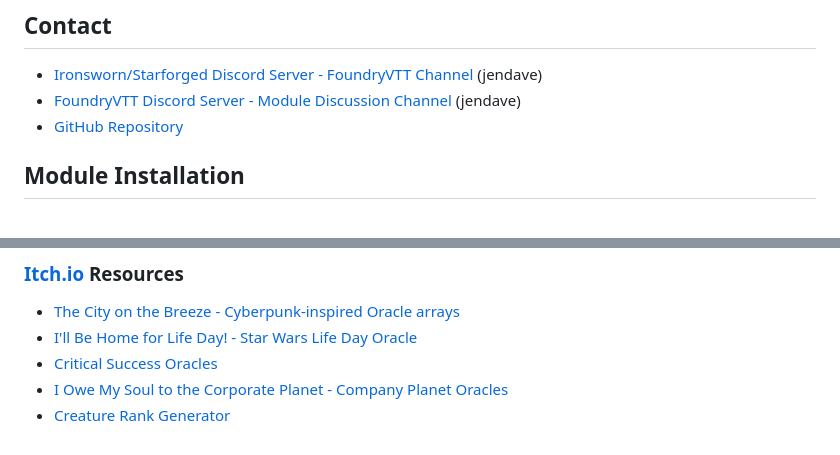
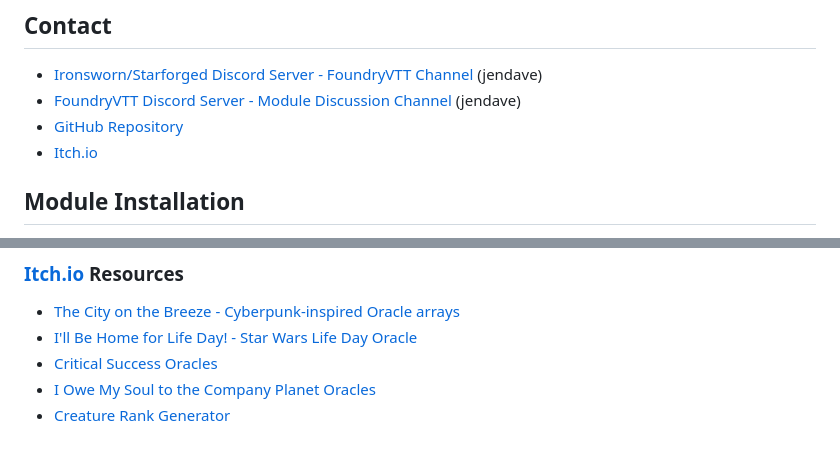
Before and after one commit to jendave/token-note-hover, a Markdown page: README.md, 2 parts joined by grey strips. Drawn GitHub-style.

```diff
--- a/README.md
+++ b/README.md
@@ -35,6 +35,7 @@ All settings, except for `token ownership required` are client-side only so each
 * [Ironsworn/Starforged Discord Server - FoundryVTT Channel](https://discord.com/channels/437120373436186625/867434336201605160) (jendave)
 * [FoundryVTT Discord Server - Module Discussion Channel](https://discord.com/channels/170995199584108546/513918036919713802) (jendave)
 * [GitHub Repository](https://github.com/jendave/token-note-hover)
+* [Itch.io](https://jendave.itch.io/)
 
 ## Module Installation
 
@@ -157,5 +158,5 @@ Please check out my other modules and resources for Ironsworn, Ironsworn: Starfo
 * [The City on the Breeze - Cyberpunk-inspired Oracle arrays](https://jendave.itch.io/the-city-on-the-breeze)
 * [I'll Be Home for Life Day! - Star Wars Life Day Oracle](https://jendave.itch.io/ill-be-home-for-life-day)
 * [Critical Success Oracles](https://jendave.itch.io/critical-success-oracles)
-* [I Owe My Soul to the Corporate Planet - Company Planet Oracles](https://jendave.itch.io/i-owe-my-soul-to-the-corporate-planet)
+* [I Owe My Soul to the Company Planet Oracles](https://jendave.itch.io/i-owe-my-soul-to-the-company-planet)
 * [Creature Rank Generator](https://jendave.itch.io/creature-rank-generator)
```
